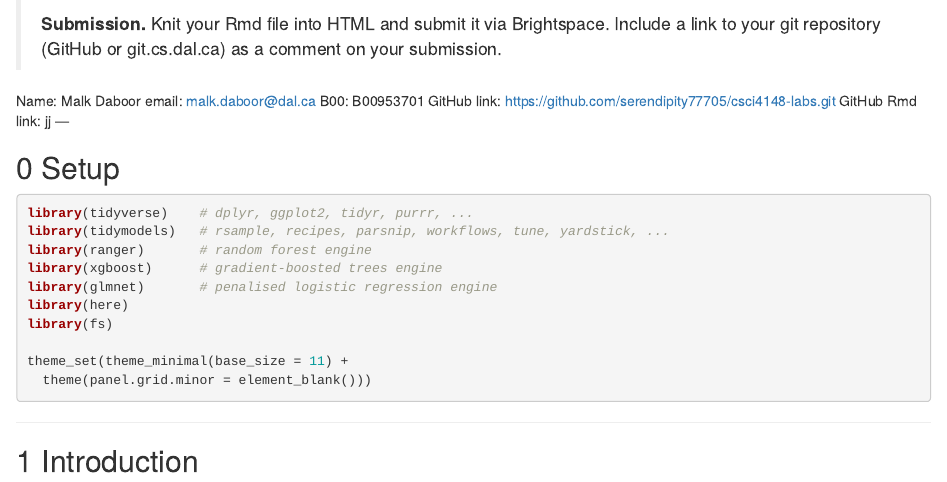
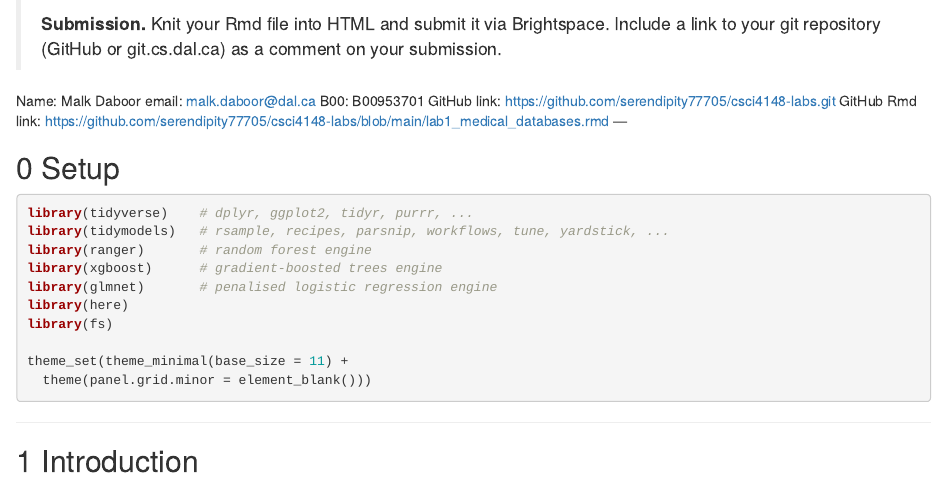
Before and after one commit to serendipity77705/csci4148-labs, an R Markdown document (lab1_medical_databases.rmd): the page in a window 1100 px wide, from its top. Rendered offline with R 4.5, knitr and Pandoc, with nearby package versions; some code elsewhere in the file could not run offline.

Commit message:
added GitHub link

```diff
--- a/lab1_medical_databases.rmd
+++ b/lab1_medical_databases.rmd
@@ -28,7 +28,7 @@ Name: Malk Daboor
 email: malk.daboor@dal.ca
 B00: B00953701
 GitHub link: https://github.com/serendipity77705/csci4148-labs.git
-GitHub Rmd link: jj
+GitHub Rmd link: https://github.com/serendipity77705/csci4148-labs/blob/main/lab1_medical_databases.rmd
 ---
 
 ## 0 Setup
```
